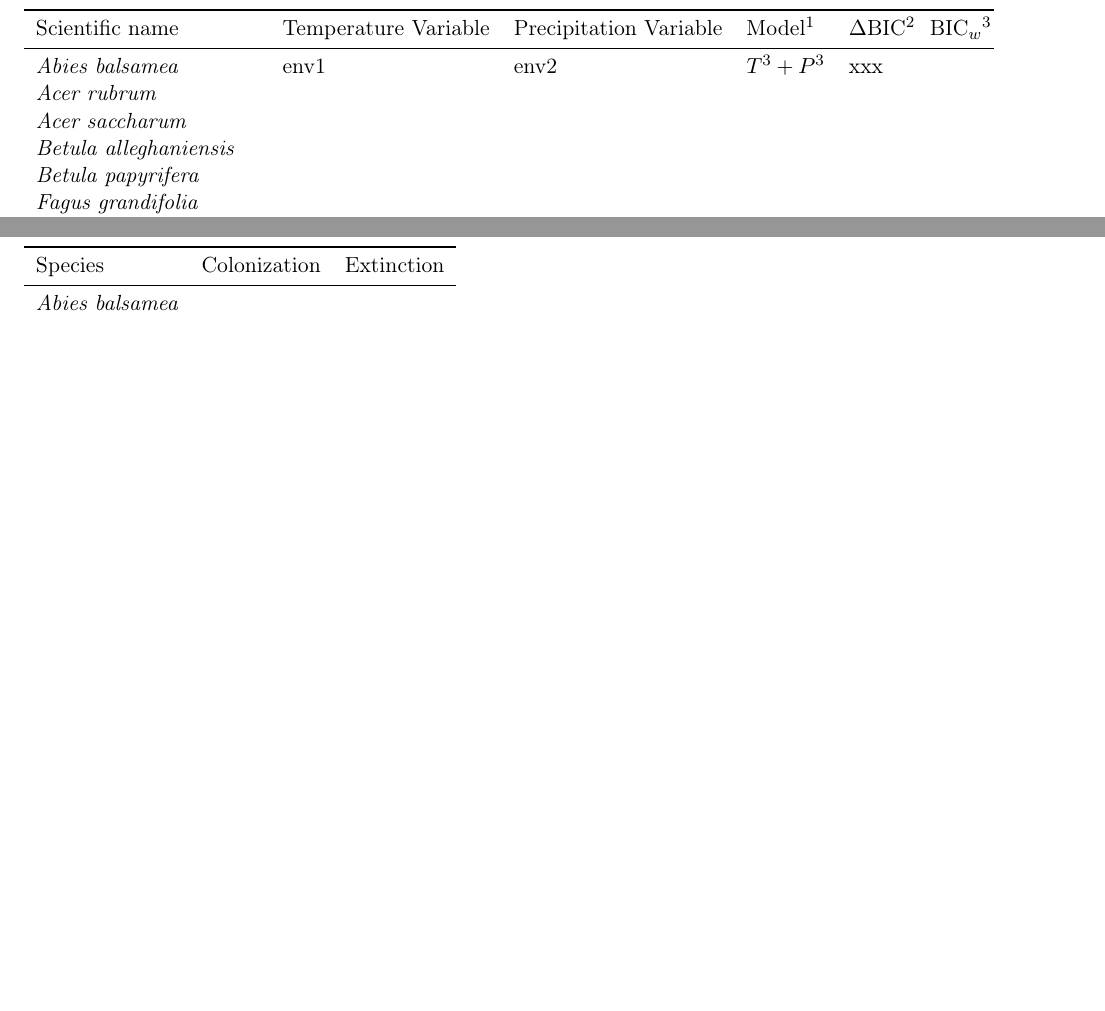
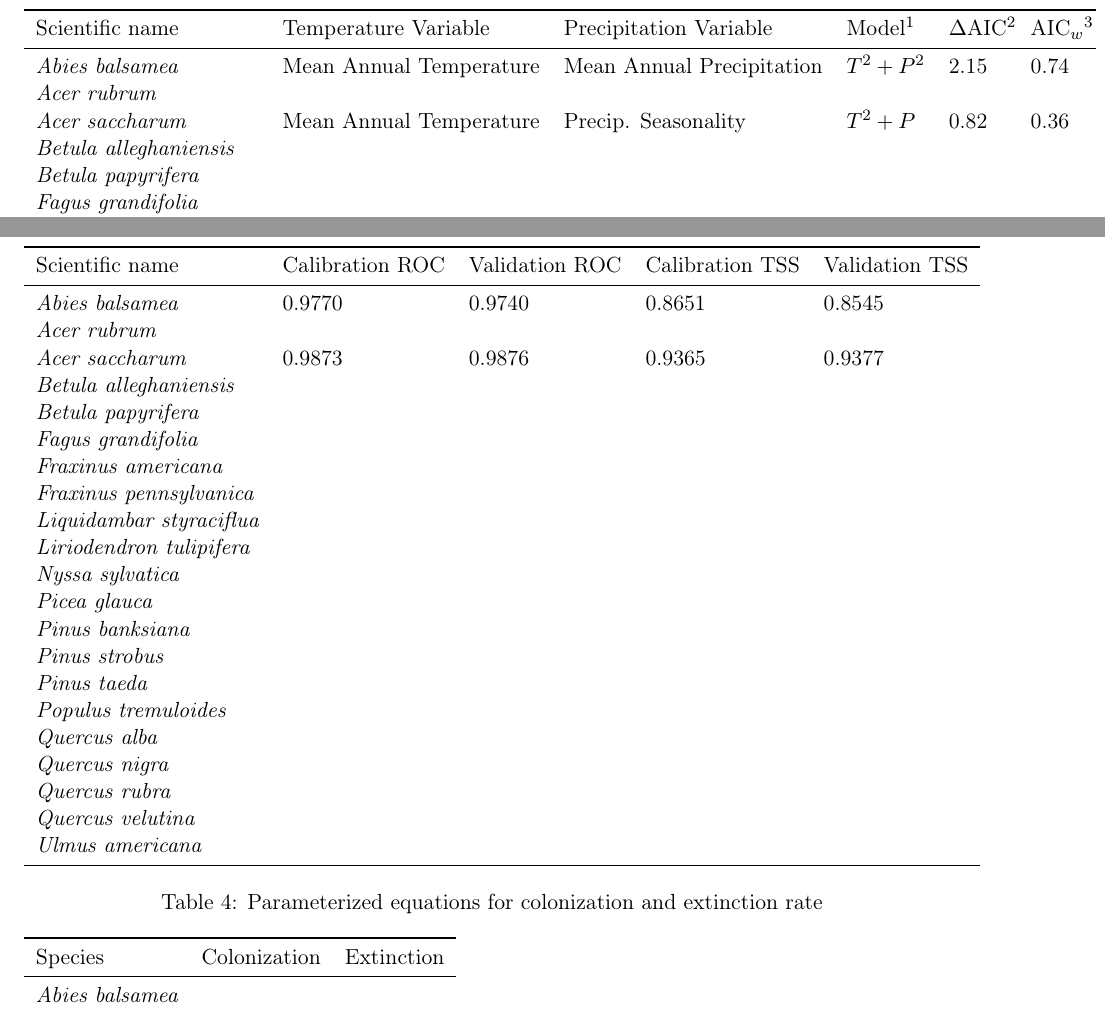
Before and after one commit to QUICC-FOR/STModel-Two-State, a LaTeX paper (tex/manuscript.tex, which reads tex/table.tex): two parts of pages 7 and 8 of 8, joined at a grey line, cut so that both start at the same text, the shorter picture padded with empty space. Compiled offline with pdfLaTeX.

Commit message:
Added first 2 mcmc species

```diff
--- a/tex/table.tex
+++ b/tex/table.tex
@@ -38,11 +38,11 @@ Scientific name               & English name   & Occurrences & Transitions \\
 \caption{Colonization-extinction model selected for each species studied}
 \begin{tabular}{llllll}
 \toprule
-Scientific name               & Temperature Variable & Precipitation Variable & Model\tnote{1} & $\Delta$BIC\tnote{2} & BIC$_w$\tnote{3} \\
+Scientific name               & Temperature Variable    & Precipitation Variable    & Model\tnote{1} & $\Delta$AIC\tnote{2} & AIC$_w$\tnote{3} \\
 \midrule
-{\it Abies balsamea}          & env1                 & env2                   & $T^3 + P^3$    & xxx                  &                  \\
+{\it Abies balsamea}          & Mean Annual Temperature & Mean Annual Precipitation & $T^2 + P^2$    & 2.15                 & 0.74             \\
 {\it Acer rubrum}             &   &   & & \\
-{\it Acer saccharum}          &   &   & & \\
+{\it Acer saccharum}          & Mean Annual Temperature & Precip. Seasonality       & $T^2 + P$      & 0.82                 & 0.36             \\
 {\it Betula alleghaniensis}   &   &   & & \\
 {\it Betula papyrifera}       &   &   & & \\
 {\it Fagus grandifolia}       &   &   & & \\
@@ -73,6 +73,39 @@ Scientific name               & Temperature Variable & Precipitation Variable &
 
 
 \begin{table}[tb]
+\label{tab:model_selection}
+\caption{Model validation statistics}
+\begin{tabular}{lllll}
+\toprule
+Scientific name               & Calibration ROC & Validation ROC & Calibration TSS & Validation TSS \\
+\midrule
+{\it Abies balsamea}          & 0.9770          & 0.9740          & 0.8651         & 0.8545         \\
+{\it Acer rubrum}             &   &   &  \\
+{\it Acer saccharum}          & 0.9873          & 0.9876          & 0.9365         & 0.9377         \\
+{\it Betula alleghaniensis}   &   &   &  \\
+{\it Betula papyrifera}       &   &   &  \\
+{\it Fagus grandifolia}       &   &   &  \\
+{\it Fraxinus americana}      &   &   &  \\
+{\it Fraxinus pennsylvanica}  &   &   &  \\
+{\it Liquidambar styraciflua} &   &   &  \\
+{\it Liriodendron tulipifera} &   &   & & \\
+{\it Nyssa sylvatica}         &   &   & & \\
+{\it Picea glauca}            &   &   & & \\
+{\it Pinus banksiana}         &   &   & & \\
+{\it Pinus strobus}           &   &   & & \\
+{\it Pinus taeda}             &   &   & & \\
+{\it Populus tremuloides}     &   &   & & \\
+{\it Quercus alba}            &   &   & & \\
+{\it Quercus nigra}           &   &   & & \\
+{\it Quercus rubra}           &   &   & & \\
+{\it Quercus velutina}        &   &   & & \\
+{\it Ulmus americana}         &   &   & & \\
+\bottomrule
+\end{tabular}
+\end{table}
+
+
+\begin{table}[tb]
 \label{tab:parameterized_equations}
 \caption{Parameterized equations for colonization and extinction rate}
 \begin{tabular}{lll}
```
Also changed, not shown: 2 other files.
